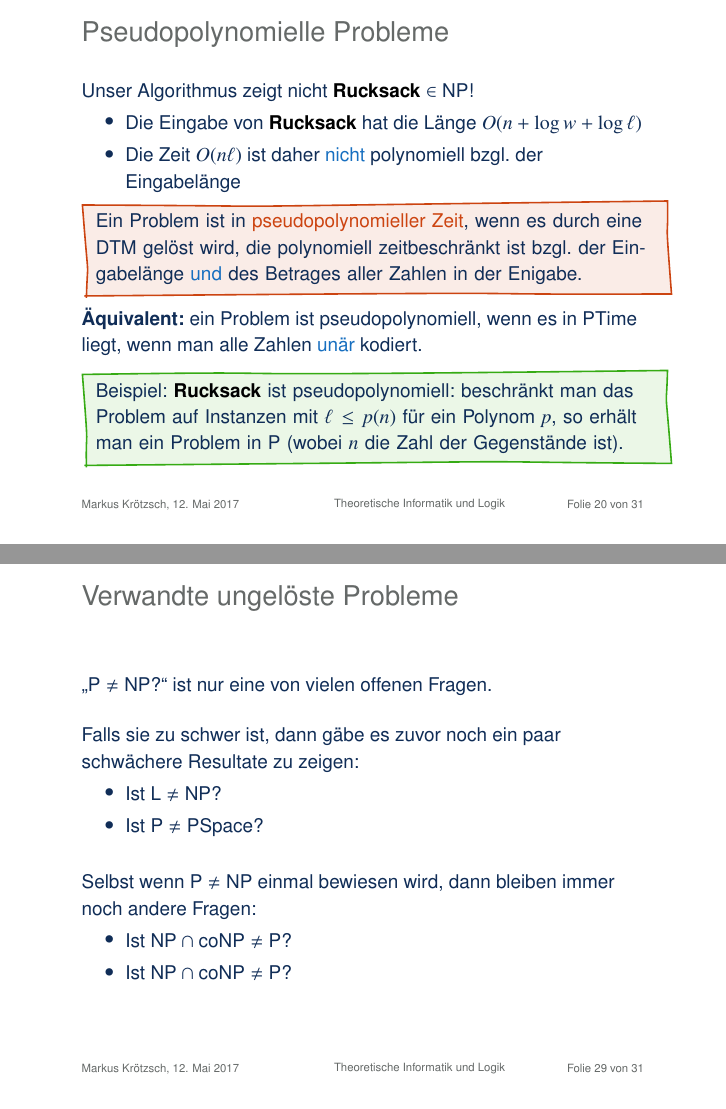
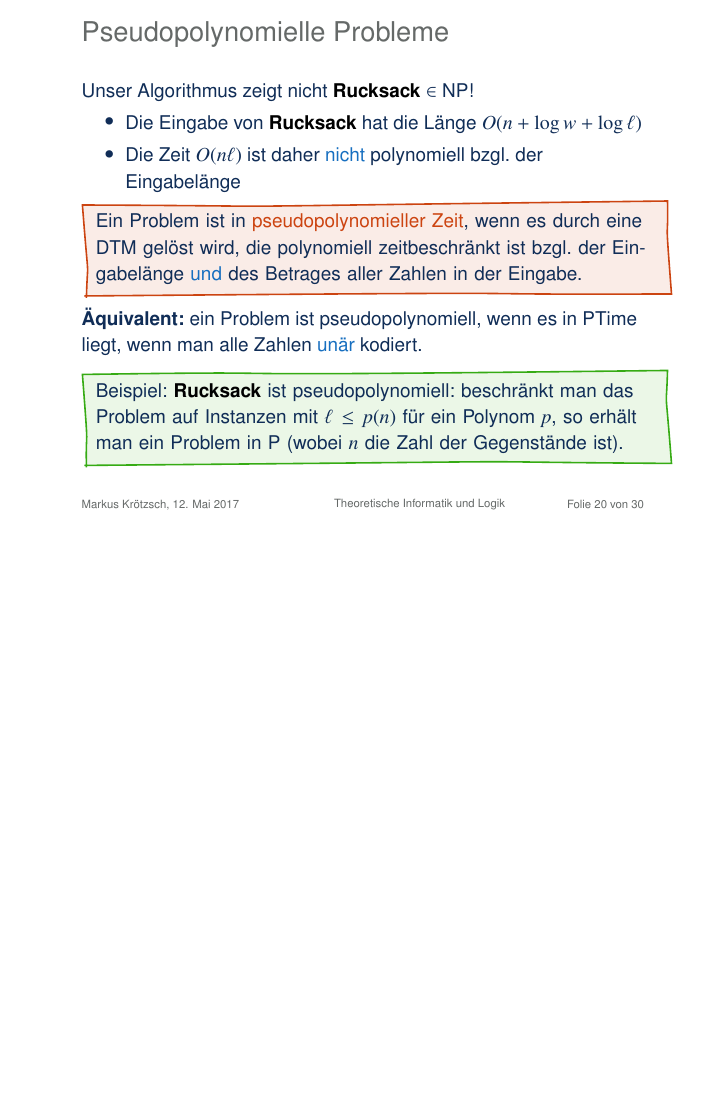
Before and after one commit to knowsys/TheoLog, LaTeX slides (Vorlesungen/lecture-10.tex): pages 50 and 68 of 72 before the commit and page 50 of 69 after it, the two joined at a grey line, the shorter picture padded with empty space. Compiled offline with pdfLaTeX.

Commit message:
fixed tyops

```diff
--- a/Vorlesungen/lecture-10.tex
+++ b/Vorlesungen/lecture-10.tex
@@ -377,7 +377,7 @@ Unser Algorithmus zeigt nicht $\Slang{Rucksack}\in\Scomplclass{NP}$!
 
 \defbox{Ein Problem ist in \redalert{pseudopolynomieller Zeit}, wenn es durch
 eine DTM gelöst wird, die polynomiell zeitbeschränkt ist bzgl. der Eingabelänge
-\alert{und} des Betrages aller Zahlen in der Enigabe.}
+\alert{und} des Betrages aller Zahlen in der Eingabe.}
 
 \emph{Äquivalent:} ein Problem ist pseudopolynomiell, wenn es in $\Scomplclass{PTime}$
 liegt, wenn man alle Zahlen \alert{unär} kodiert.\medskip\pause
@@ -521,27 +521,6 @@ ist das Problem dann effizient lösbar?}%
 
 \end{frame}
 
-\begin{frame}\frametitle{Verwandte ungelöste Probleme}
-
-"`$\Scomplclass{P}\neq\Scomplclass{NP}$?"' ist nur eine von vielen offenen Fragen.
-\bigskip\pause
-
-Falls sie zu schwer ist, dann gäbe es zuvor noch ein paar schwächere Resultate zu zeigen:
-\begin{itemize}
-\item Ist $\Scomplclass{L}\neq\Scomplclass{NP}$?
-\item Ist $\Scomplclass{P}\neq\Scomplclass{PSpace}$?
-\end{itemize}
-\bigskip\pause
-
-Selbst wenn $\Scomplclass{P}\neq\Scomplclass{NP}$ einmal bewiesen wird, dann bleiben immer
-noch andere Fragen:
-\begin{itemize}
-\item Ist $\Scomplclass{NP}\cap\Scomplclass{coNP}\neq\Scomplclass{P}$?
-\item Ist $\Scomplclass{NP}\cap\Scomplclass{coNP}\neq\Scomplclass{P}$?
-\end{itemize}
-
-\end{frame}
-
 \begin{frame}\frametitle{Der Satz von Ladner}
 
 \emph{Drei mögliche Welten:}
```
Also changed, not shown: Vorlesungen/lecture-09.tex (+1 -1 lines).
